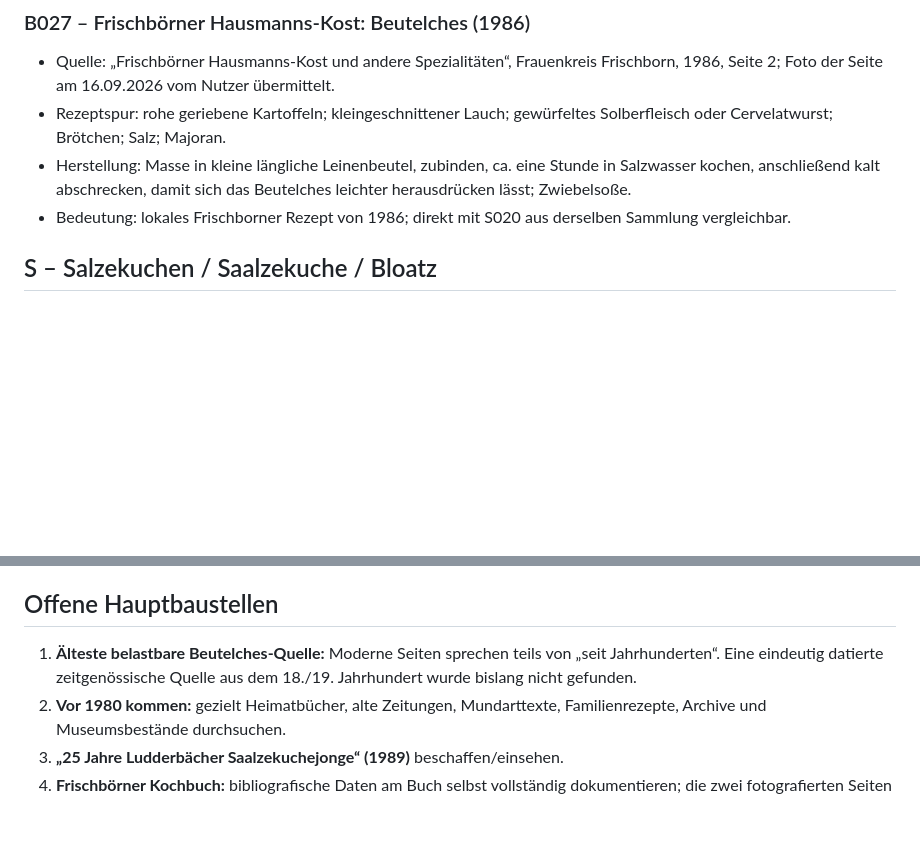
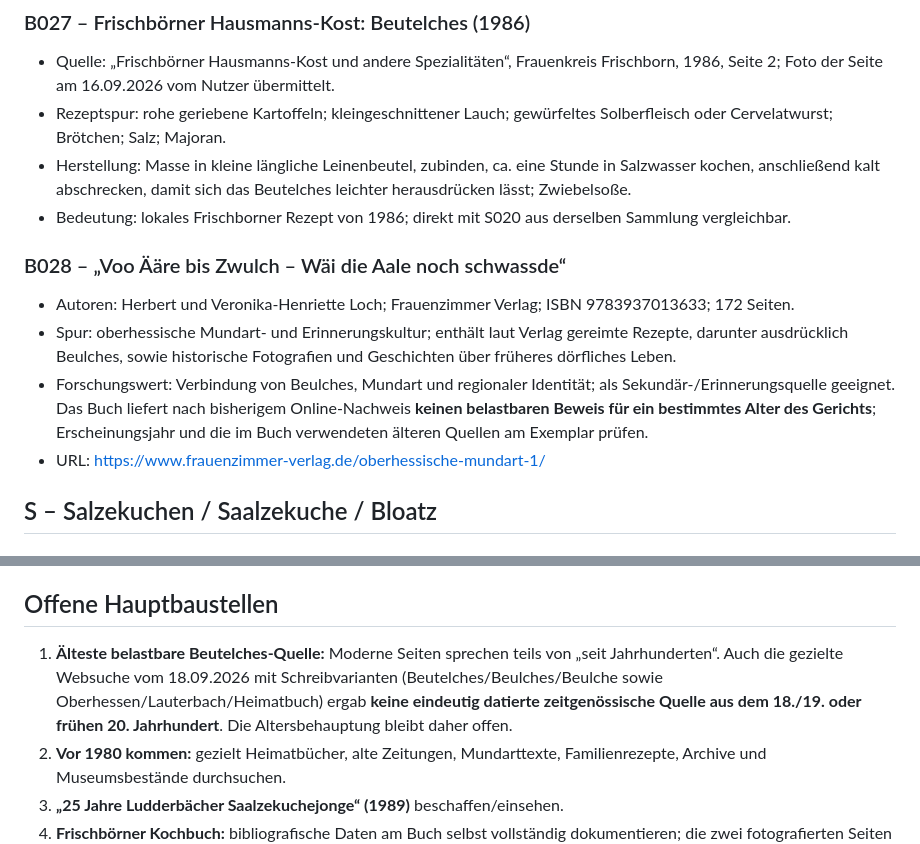
Before and after one commit to HUI2Punkt0/Vogelsberg-2.0---B-ren-Br-uche-Beutelches, a Markdown page: forschung/quellenarchiv.md, 2 parts joined by grey strips. Rendered like a GitHub page; blank space fills up the shorter version.

Commit message:
Add B028 and document historical-source search

```diff
--- a/forschung/quellenarchiv.md
+++ b/forschung/quellenarchiv.md
@@ -111,6 +111,12 @@
 - Rezeptspur: rohe geriebene Kartoffeln; kleingeschnittener Lauch; gewürfeltes Solberfleisch oder Cervelatwurst; Brötchen; Salz; Majoran.
 - Herstellung: Masse in kleine längliche Leinenbeutel, zubinden, ca. eine Stunde in Salzwasser kochen, anschließend kalt abschrecken, damit sich das Beutelches leichter herausdrücken lässt; Zwiebelsoße.
 - Bedeutung: lokales Frischborner Rezept von 1986; direkt mit S020 aus derselben Sammlung vergleichbar.
+
+### B028 – „Voo Ääre bis Zwulch – Wäi die Aale noch schwassde“
+- Autoren: Herbert und Veronika-Henriette Loch; Frauenzimmer Verlag; ISBN 9783937013633; 172 Seiten.
+- Spur: oberhessische Mundart- und Erinnerungskultur; enthält laut Verlag gereimte Rezepte, darunter ausdrücklich Beulches, sowie historische Fotografien und Geschichten über früheres dörfliches Leben.
+- Forschungswert: Verbindung von Beulches, Mundart und regionaler Identität; als Sekundär-/Erinnerungsquelle geeignet. Das Buch liefert nach bisherigem Online-Nachweis **keinen belastbaren Beweis für ein bestimmtes Alter des Gerichts**; Erscheinungsjahr und die im Buch verwendeten älteren Quellen am Exemplar prüfen.
+- URL: https://www.frauenzimmer-verlag.de/oberhessische-mundart-1/
 
 ## S – Salzekuchen / Saalzekuche / Bloatz
 
@@ -229,7 +235,7 @@ Bei jedem Rezept/Interview prüfen:
 
 ## Offene Hauptbaustellen
 
-1. **Älteste belastbare Beutelches-Quelle:** Moderne Seiten sprechen teils von „seit Jahrhunderten“. Eine eindeutig datierte zeitgenössische Quelle aus dem 18./19. Jahrhundert wurde bislang nicht gefunden.
+1. **Älteste belastbare Beutelches-Quelle:** Moderne Seiten sprechen teils von „seit Jahrhunderten“. Auch die gezielte Websuche vom 18.09.2026 mit Schreibvarianten (Beutelches/Beulches/Beulche sowie Oberhessen/Lauterbach/Heimatbuch) ergab **keine eindeutig datierte zeitgenössische Quelle aus dem 18./19. oder frühen 20. Jahrhundert**. Die Altersbehauptung bleibt daher offen.
 2. **Vor 1980 kommen:** gezielt Heimatbücher, alte Zeitungen, Mundarttexte, Familienrezepte, Archive und Museumsbestände durchsuchen.
 3. **„25 Jahre Ludderbächer Saalzekuchejonge“ (1989)** beschaffen/einsehen.
 4. **Frischbörner Kochbuch:** bibliografische Daten am Buch selbst vollständig dokumentieren; die zwei fotografierten Seiten als Arbeitsquellen sichern.
```
Also changed, not shown: other parts of forschung/quellenarchiv.md (+1 -1 lines).
